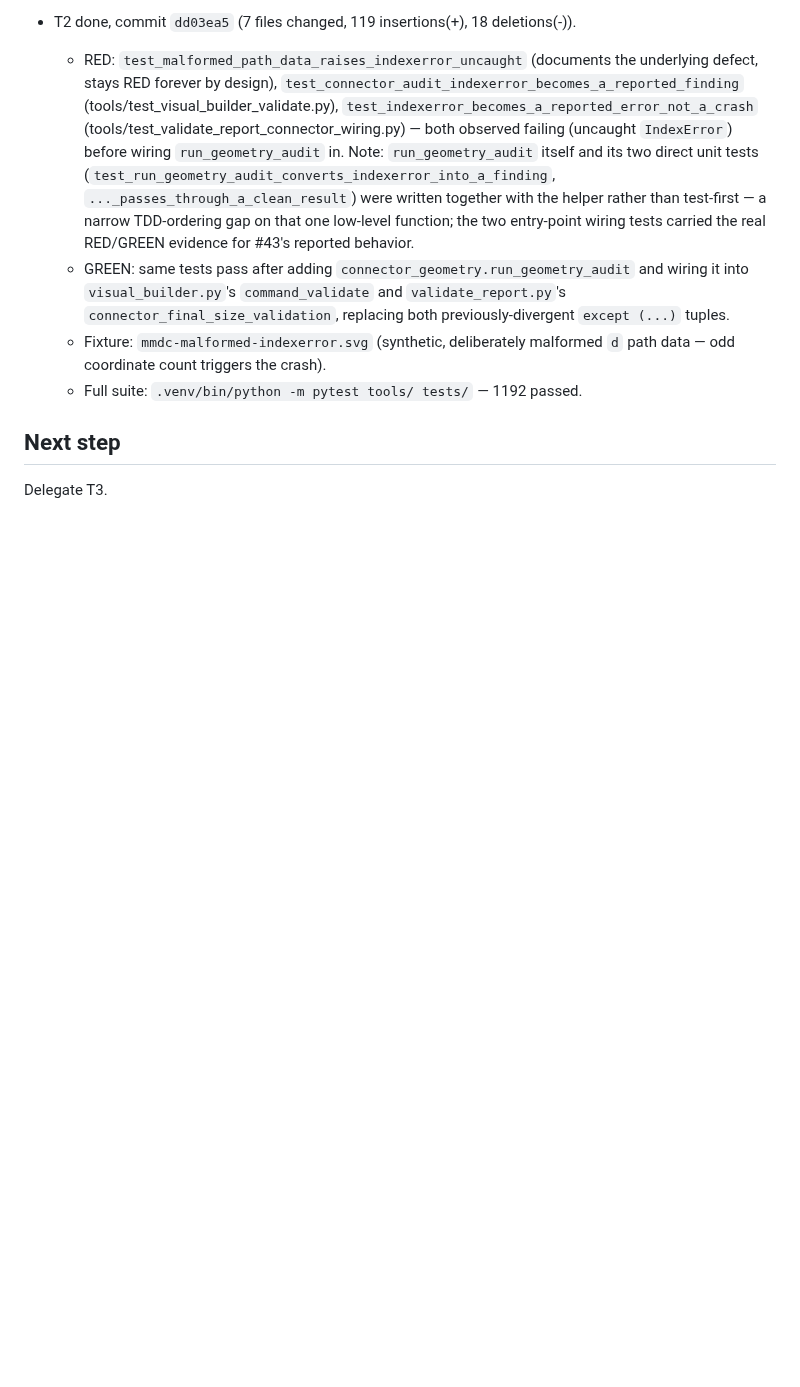
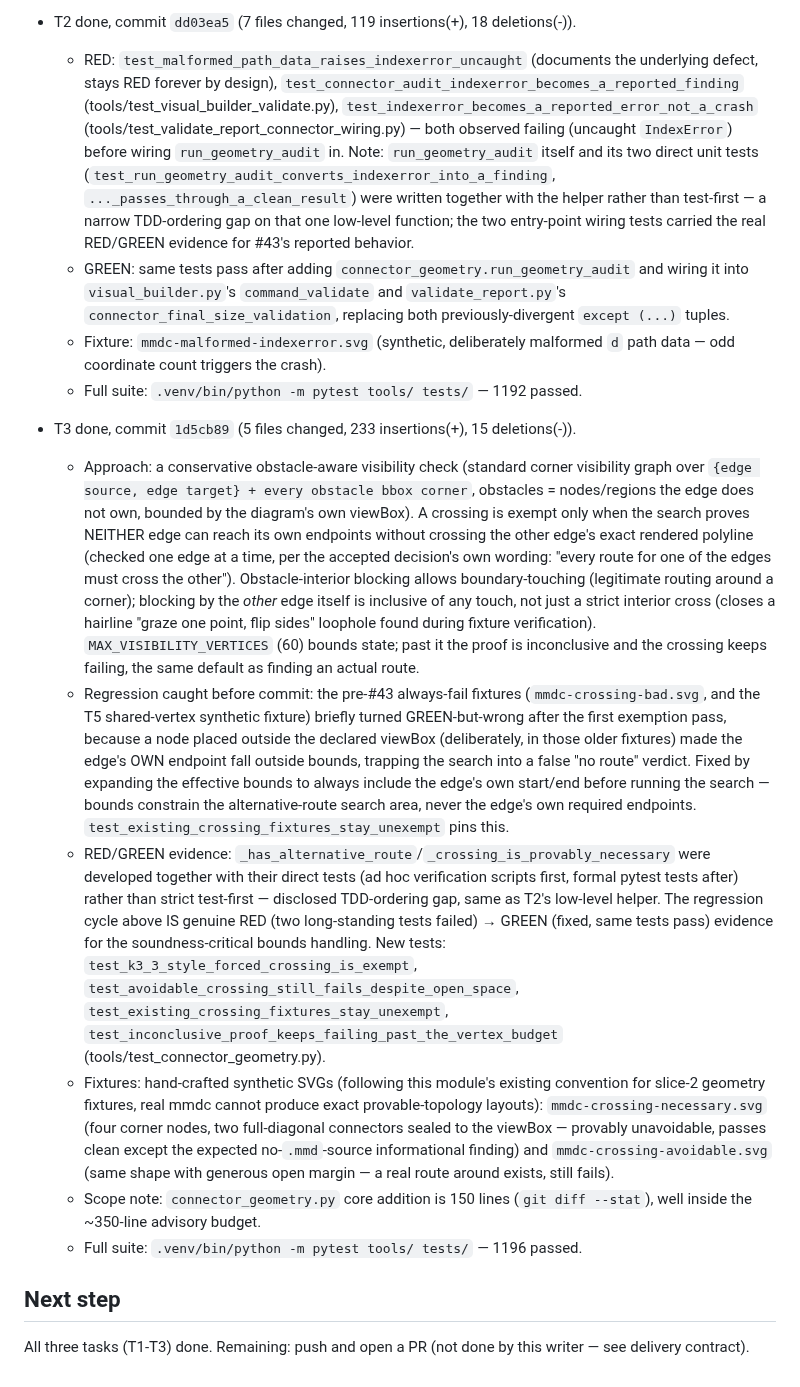
Before and after one commit to AlejandroTatum/academic-report-automation, a Markdown page: odd/tasks/connector-gate-followups.md, the part around one of its changes. Rendered like a GitHub page; blank space fills up the shorter version.

Commit message:
docs(odd): record T3 necessary-crossing exemption evidence

```diff
--- a/odd/tasks/connector-gate-followups.md
+++ b/odd/tasks/connector-gate-followups.md
@@ -71,5 +71,55 @@ After #10: undirected Mermaid links (`A --- B`) fail the direction check because
     malformed `d` path data — odd coordinate count triggers the crash).
   - Full suite: `.venv/bin/python -m pytest tools/ tests/` — 1192 passed.
 
+- T3 done, commit `1d5cb89` (5 files changed, 233 insertions(+), 15 deletions(-)).
+  - Approach: a conservative obstacle-aware visibility check (standard
+    corner visibility graph over `{edge source, edge target} + every
+    obstacle bbox corner`, obstacles = nodes/regions the edge does not own,
+    bounded by the diagram's own viewBox). A crossing is exempt only when
+    the search proves NEITHER edge can reach its own endpoints without
+    crossing the other edge's exact rendered polyline (checked one edge at
+    a time, per the accepted decision's own wording: "every route for one
+    of the edges must cross the other"). Obstacle-interior blocking allows
+    boundary-touching (legitimate routing around a corner); blocking by the
+    *other* edge itself is inclusive of any touch, not just a strict
+    interior cross (closes a hairline "graze one point, flip sides"
+    loophole found during fixture verification). `MAX_VISIBILITY_VERTICES`
+    (60) bounds state; past it the proof is inconclusive and the crossing
+    keeps failing, the same default as finding an actual route.
+  - Regression caught before commit: the pre-#43 always-fail fixtures
+    (`mmdc-crossing-bad.svg`, and the T5 shared-vertex synthetic fixture)
+    briefly turned GREEN-but-wrong after the first exemption pass, because
+    a node placed outside the declared viewBox (deliberately, in those
+    older fixtures) made the edge's OWN endpoint fall outside bounds,
+    trapping the search into a false "no route" verdict. Fixed by
+    expanding the effective bounds to always include the edge's own
+    start/end before running the search — bounds constrain the
+    alternative-route search area, never the edge's own required
+    endpoints. `test_existing_crossing_fixtures_stay_unexempt` pins this.
+  - RED/GREEN evidence: `_has_alternative_route`/`_crossing_is_provably_necessary`
+    were developed together with their direct tests (ad hoc verification
+    scripts first, formal pytest tests after) rather than strict
+    test-first — disclosed TDD-ordering gap, same as T2's low-level
+    helper. The regression cycle above IS genuine RED (two long-standing
+    tests failed) → GREEN (fixed, same tests pass) evidence for the
+    soundness-critical bounds handling.
+    New tests: `test_k3_3_style_forced_crossing_is_exempt`,
+    `test_avoidable_crossing_still_fails_despite_open_space`,
+    `test_existing_crossing_fixtures_stay_unexempt`,
+    `test_inconclusive_proof_keeps_failing_past_the_vertex_budget`
+    (tools/test_connector_geometry.py).
+  - Fixtures: hand-crafted synthetic SVGs (following this module's existing
+    convention for slice-2 geometry fixtures, real mmdc cannot produce
+    exact provable-topology layouts):
+    `mmdc-crossing-necessary.svg` (four corner nodes, two full-diagonal
+    connectors sealed to the viewBox — provably unavoidable, passes clean
+    except the expected no-`.mmd`-source informational finding) and
+    `mmdc-crossing-avoidable.svg` (same shape with generous open margin —
+    a real route around exists, still fails).
+  - Scope note: `connector_geometry.py` core addition is 150 lines
+    (`git diff --stat`), well inside the ~350-line advisory budget.
+  - Full suite: `.venv/bin/python -m pytest tools/ tests/` — 1196 passed.
+
 ## Next step
-Delegate T3.
+All three tasks (T1-T3) done. Remaining: push and open a PR (not done by
+this writer — see delivery contract).
```
Also changed, not shown: other parts of odd/tasks/connector-gate-followups.md (+1 -1 lines).
